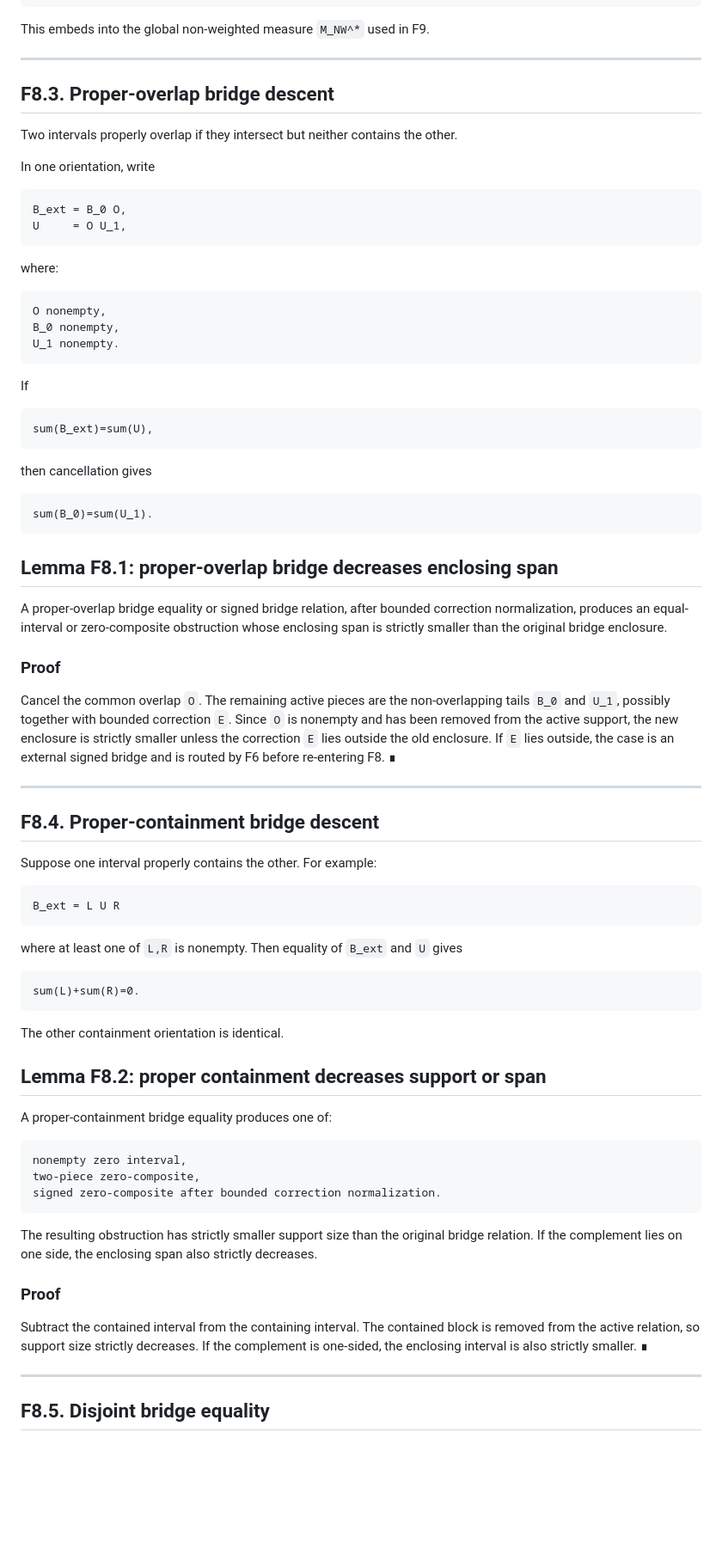
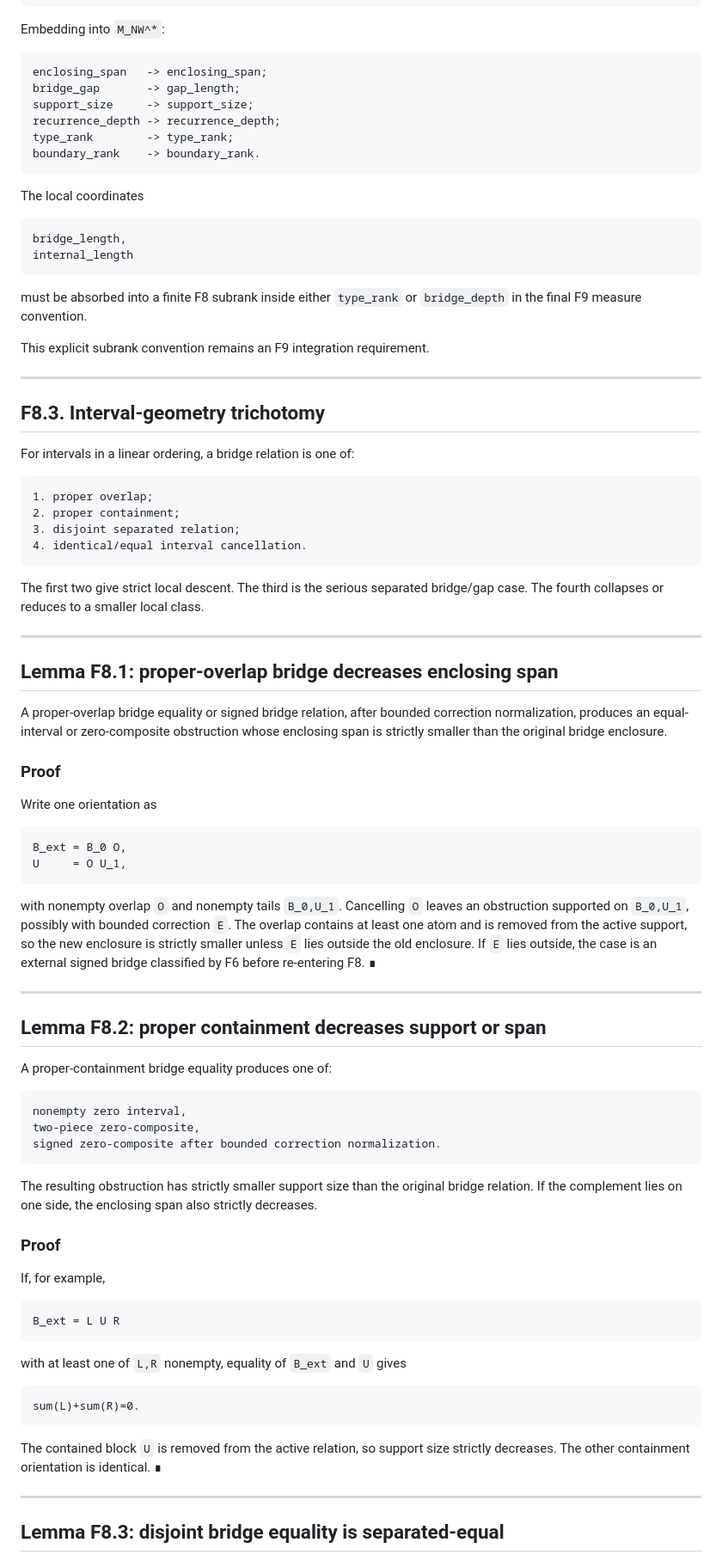
Before and after one commit to Kajin-0/erdos-475, a Markdown page: docs/final/F08_bridge_gap_descent_theorem.md, the part around one of its changes. Shown at 86% size. Drawn GitHub-style; blank space fills up the shorter version.

Commit message:
Update F8 bridge gap hardening status

````diff
--- a/docs/final/F08_bridge_gap_descent_theorem.md
+++ b/docs/final/F08_bridge_gap_descent_theorem.md
@@ -90,40 +101,44 @@ type_rank      = obstruction-class rank;
 boundary_rank  = endpoint-degeneracy rank.
 ```
 
-This embeds into the global non-weighted measure `M_NW^*` used in F9.
+Embedding into `M_NW^*`:
+
+```text
+enclosing_span   -> enclosing_span;
+bridge_gap       -> gap_length;
+support_size     -> support_size;
+recurrence_depth -> recurrence_depth;
+type_rank        -> type_rank;
+boundary_rank    -> boundary_rank.
+```
+
+The local coordinates
+
+```text
+bridge_length,
+internal_length
+```
+
+must be absorbed into a finite F8 subrank inside either `type_rank` or `bridge_depth` in the final F9 measure convention.
+
+This explicit subrank convention remains an F9 integration requirement.
 
 ---
 
-## F8.3. Proper-overlap bridge descent
+## F8.3. Interval-geometry trichotomy
 
-Two intervals properly overlap if they intersect but neither contains the other.
-
-In one orientation, write
+For intervals in a linear ordering, a bridge relation is one of:
 
 ```text
-B_ext = B_0 O,
-U     = O U_1,
+1. proper overlap;
+2. proper containment;
+3. disjoint separated relation;
+4. identical/equal interval cancellation.
 ```
 
-where:
+The first two give strict local descent. The third is the serious separated bridge/gap case. The fourth collapses or reduces to a smaller local class.
 
-```text
-O nonempty,
-B_0 nonempty,
-U_1 nonempty.
-```
-
-If
-
-```text
-sum(B_ext)=sum(U),
-```
-
-then cancellation gives
-
-```text
-sum(B_0)=sum(U_1).
-```
+---
 
 ## Lemma F8.1: proper-overlap bridge decreases enclosing span
 
@@ -131,25 +146,16 @@ A proper-overlap bridge equality or signed bridge relation, after bounded correc
 
 ### Proof
 
-Cancel the common overlap `O`.  The remaining active pieces are the non-overlapping tails `B_0` and `U_1`, possibly together with bounded correction `E`.  Since `O` is nonempty and has been removed from the active support, the new enclosure is strictly smaller unless the correction `E` lies outside the old enclosure.  If `E` lies outside, the case is an external signed bridge and is routed by F6 before re-entering F8. ∎
+Write one orientation as
+
+```text
+B_ext = B_0 O,
+U     = O U_1,
+```
+
+with nonempty overlap `O` and nonempty tails `B_0,U_1`. Cancelling `O` leaves an obstruction supported on `B_0,U_1`, possibly with bounded correction `E`. The overlap contains at least one atom and is removed from the active support, so the new enclosure is strictly smaller unless `E` lies outside the old enclosure. If `E` lies outside, the case is an external signed bridge classified by F6 before re-entering F8. ∎
 
 ---
-
-## F8.4. Proper-containment bridge descent
-
-Suppose one interval properly contains the other.  For example:
-
-```text
-B_ext = L U R
-```
-
-where at least one of `L,R` is nonempty.  Then equality of `B_ext` and `U` gives
-
-```text
-sum(L)+sum(R)=0.
-```
-
-The other containment orientation is identical.
 
 ## Lemma F8.2: proper containment decreases support or span
 
@@ -161,13 +167,25 @@ two-piece zero-composite,
 signed zero-composite after bounded correction normalization.
 ```
 
-The resulting obstruction has strictly smaller support size than the original bridge relation.  If the complement lies on one side, the enclosing span also strictly decreases.
+The resulting obstruction has strictly smaller support size than the original bridge relation. If the complement lies on one side, the enclosing span also strictly decreases.
 
 ### Proof
 
-Subtract the contained interval from the containing interval.  The contained block is removed from the active relation, so support size strictly decreases.  If the complement is one-sided, the enclosing interval is also strictly smaller. ∎
+If, for example,
+
+```text
+B_ext = L U R
+```
+
+with at least one of `L,R` nonempty, equality of `B_ext` and `U` gives
+
+```text
+sum(L)+sum(R)=0.
+```
+
+The contained block `U` is removed from the active relation, so support size strictly decreases. The other containment orientation is identical. ∎
 
 ---
 
-## F8.5. Disjoint bridge equality
+## Lemma F8.3: disjoint bridge equality is separated-equal
 
````
Also changed, not shown: other parts of docs/final/F08_bridge_gap_descent_theorem.md (+112 -50 lines).
